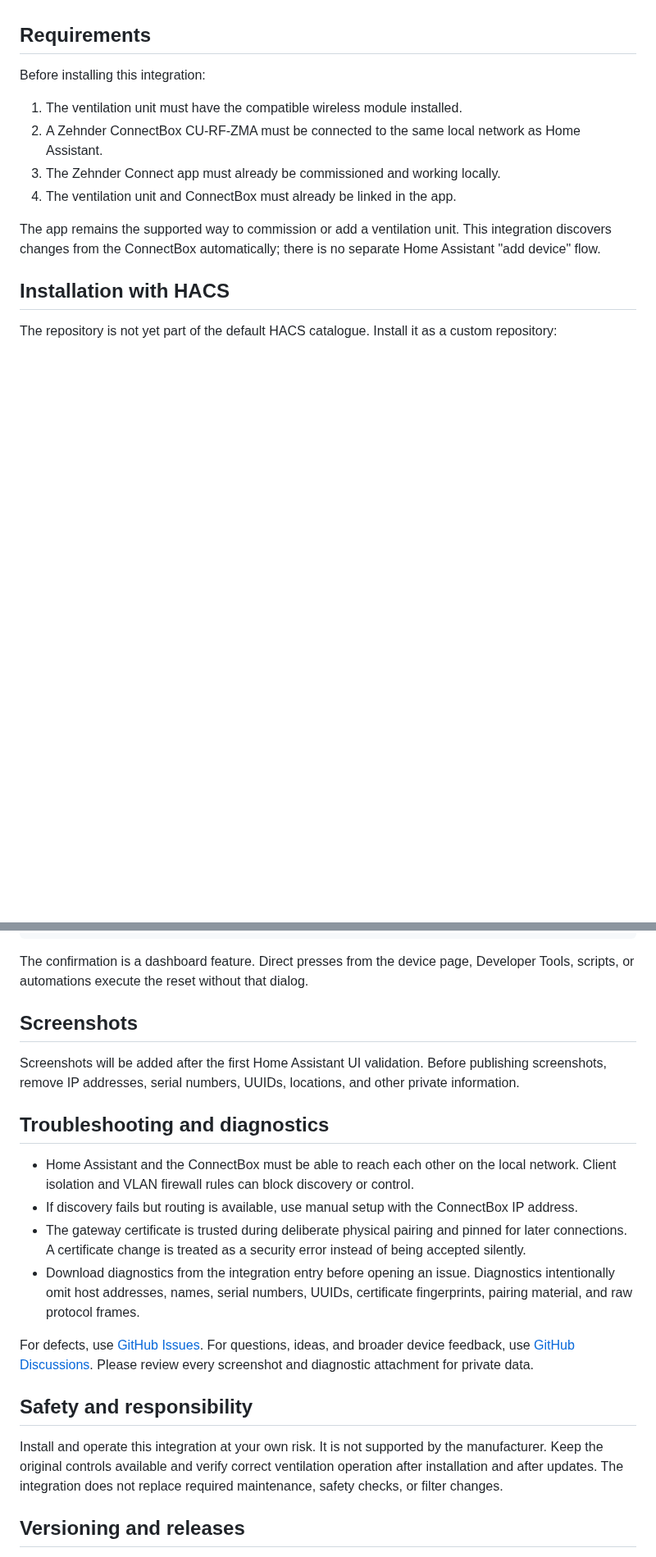
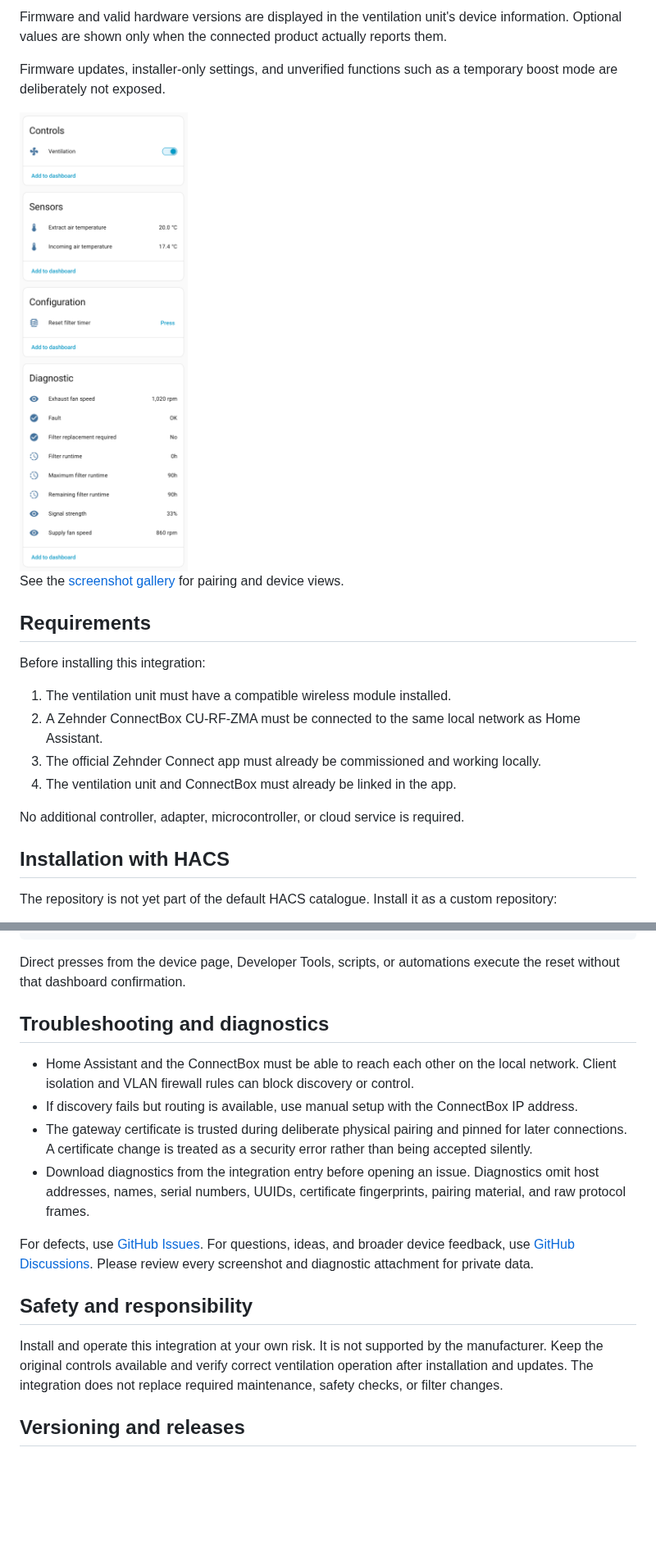
Before and after one commit to andyblenk/ha-zehnder-connectbox, a Markdown page: README.md, 2 parts joined by grey strips. Shown at 82% size. Rendered like a GitHub page; pictures changed too: docs/images/comfospot50-entities.png (added); blank space fills up the shorter version.

````diff
--- a/README.md
+++ b/README.md
@@ -59,17 +89,27 @@ ventilation unit and retain the other room-mode values when a level is changed.
+Firmware and valid hardware versions are displayed in the ventilation unit's
+device information. Optional values are shown only when the connected product
+actually reports them.
+
+Firmware updates, installer-only settings, and unverified functions such as a
+temporary boost mode are deliberately not exposed.
+
+<img src="docs/images/comfospot50-entities.png" alt="ComfoSpot 50 entities in Home Assistant" width="430">
+
+See the [screenshot gallery](docs/screenshots.md) for pairing and device views.
 
 ## Requirements
 
 Before installing this integration:
 
-1. The ventilation unit must have the compatible wireless module installed.
+1. The ventilation unit must have a compatible wireless module installed.
 2. A Zehnder ConnectBox CU-RF-ZMA must be connected to the same local network
    as Home Assistant.
-3. The Zehnder Connect app must already be commissioned and working locally.
+3. The official Zehnder Connect app must already be commissioned and working
+   locally.
 4. The ventilation unit and ConnectBox must already be linked in the app.
 
-The app remains the supported way to commission or add a ventilation unit.
-This integration discovers changes from the ConnectBox automatically; there
-is no separate Home Assistant "add device" flow.
+No additional controller, adapter, microcontroller, or cloud service is
+required.
 
 ## Installation with HACS
 
@@ -145,14 +166,8 @@ tap_action:
     dismiss_text: Cancel
 ```
 
-The confirmation is a dashboard feature. Direct presses from the device page,
-Developer Tools, scripts, or automations execute the reset without that dialog.
-
-## Screenshots
-
-Screenshots will be added after the first Home Assistant UI validation. Before
-publishing screenshots, remove IP addresses, serial numbers, UUIDs, locations,
-and other private information.
+Direct presses from the device page, Developer Tools, scripts, or automations
+execute the reset without that dashboard confirmation.
 
 ## Troubleshooting and diagnostics
 
@@ -163,10 +178,10 @@ and other private information.
   ConnectBox IP address.
 - The gateway certificate is trusted during deliberate physical pairing and
   pinned for later connections. A certificate change is treated as a security
-  error instead of being accepted silently.
+  error rather than being accepted silently.
 - Download diagnostics from the integration entry before opening an issue.
-  Diagnostics intentionally omit host addresses, names, serial numbers, UUIDs,
-  certificate fingerprints, pairing material, and raw protocol frames.
+  Diagnostics omit host addresses, names, serial numbers, UUIDs, certificate
+  fingerprints, pairing material, and raw protocol frames.
 
 For defects, use [GitHub Issues](https://github.com/andyblenk/ha-zehnder-connectbox/issues).
 For questions, ideas, and broader device feedback, use
@@ -177,8 +192,8 @@ Please review every screenshot and diagnostic attachment for private data.
 
 Install and operate this integration at your own risk. It is not supported by
 the manufacturer. Keep the original controls available and verify correct
-ventilation operation after installation and after updates. The integration
-does not replace required maintenance, safety checks, or filter changes.
+ventilation operation after installation and updates. The integration does
+not replace required maintenance, safety checks, or filter changes.
 
 ## Versioning and releases
 
````
Also changed, not shown: other parts of README.md (+78 -67 lines), CHANGELOG.md (+2 -0 lines), docs/screenshots.md (added, +38 -0 lines), docs/images/connectbox-overview.png (added), docs/images/devices-and-areas.png (added), docs/images/pairing.png (added).
